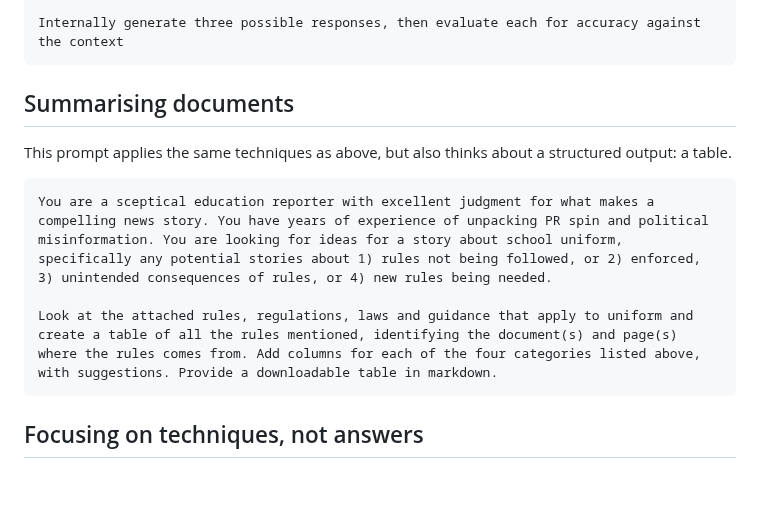
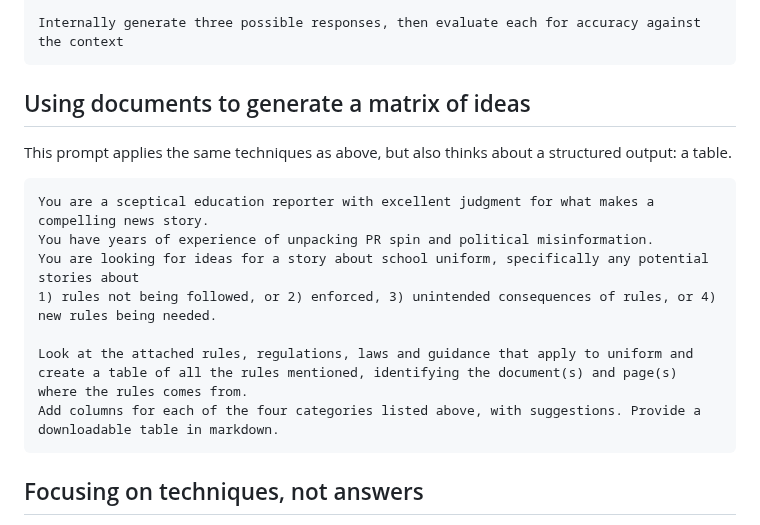
Before and after one commit to paulbradshaw/genAI, a Markdown page: prompts/researchprompts.md, the part around the change. Drawn GitHub-style; blank space fills up the shorter version.

````diff
--- a/prompts/researchprompts.md
+++ b/prompts/researchprompts.md
@@ -61,14 +61,18 @@ Look at the attached conference proceedings and identify which 10 pieces of info
 Internally generate three possible responses, then evaluate each for accuracy against the context
 ```
 
-## Summarising documents
+## Using documents to generate a matrix of ideas
 
 This prompt applies the same techniques as above, but also thinks about a structured output: a table.
 
 ```
-You are a sceptical education reporter with excellent judgment for what makes a compelling news story. You have years of experience of unpacking PR spin and political misinformation. You are looking for ideas for a story about school uniform, specifically any potential stories about 1) rules not being followed, or 2) enforced, 3) unintended consequences of rules, or 4) new rules being needed.
+You are a sceptical education reporter with excellent judgment for what makes a compelling news story.
+You have years of experience of unpacking PR spin and political misinformation.
+You are looking for ideas for a story about school uniform, specifically any potential stories about
+1) rules not being followed, or 2) enforced, 3) unintended consequences of rules, or 4) new rules being needed.
 
-Look at the attached rules, regulations, laws and guidance that apply to uniform and create a table of all the rules mentioned, identifying the document(s) and page(s) where the rules comes from. Add columns for each of the four categories listed above, with suggestions. Provide a downloadable table in markdown.
+Look at the attached rules, regulations, laws and guidance that apply to uniform and create a table of all the rules mentioned, identifying the document(s) and page(s) where the rules comes from.
+Add columns for each of the four categories listed above, with suggestions. Provide a downloadable table in markdown.
 ```
 
 ## Focusing on techniques, not answers
````
